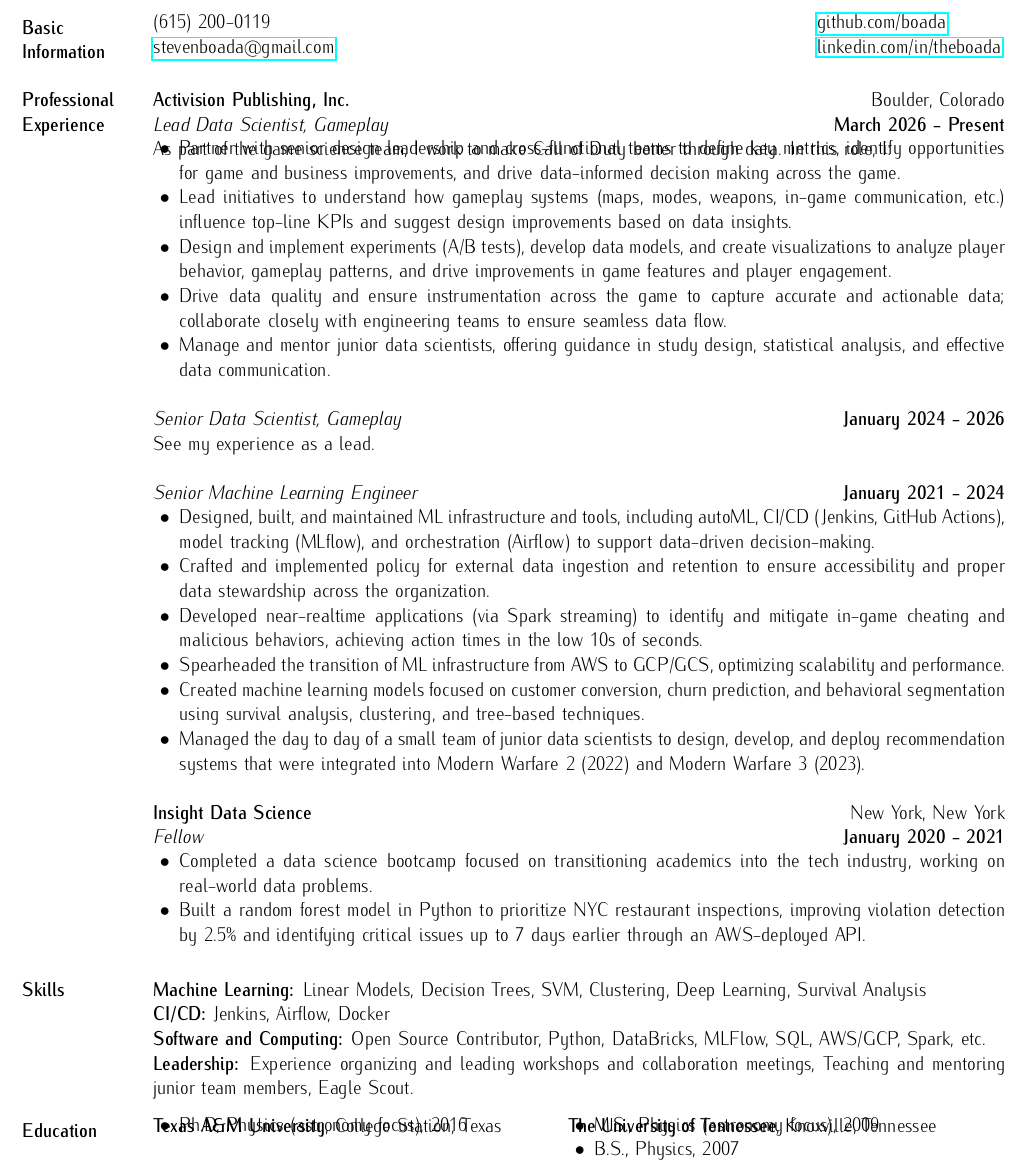
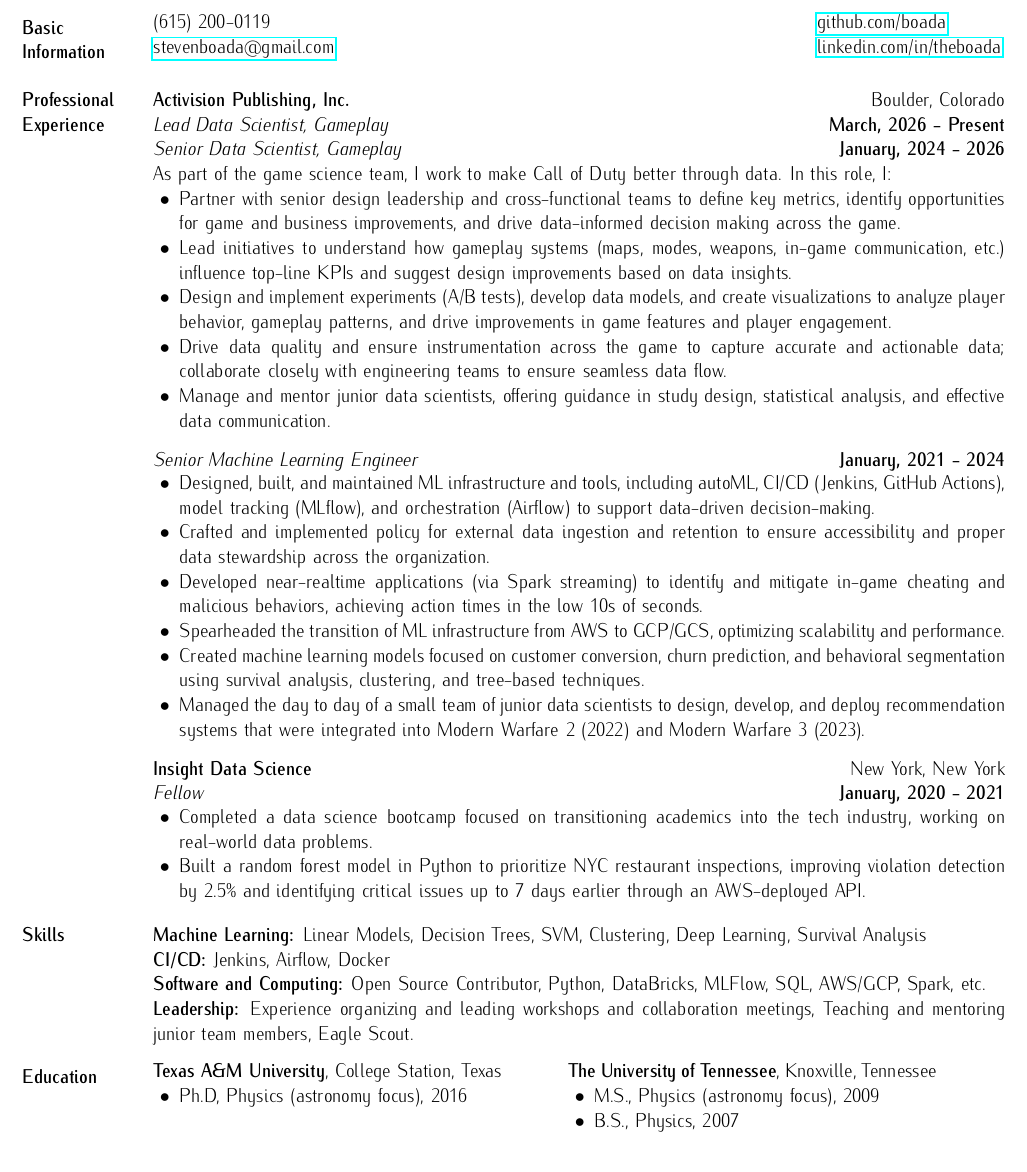
Before and after one commit to boada/cv, a LaTeX CV (boada-cv.tex): part of the page, cut so that both start at the same text. Compiled offline with pdfLaTeX.

Commit message:
format looks bad. revert!

```diff
--- a/boada-cv.tex
+++ b/boada-cv.tex
@@ -21,7 +21,6 @@
       \setlength{\topsep}{0in} \setlength{\partopsep}{0in}
       \setlength{\leftmargin}{0.17in}}}{\end{list}}
 \newenvironment{list2}{
-  \vspace*{-5mm}
   \begin{list}{$\bullet$}{%
       \setlength{\itemsep}{0in}
       \setlength{\parsep}{0in} \setlength{\parskip}{0in}
@@ -46,10 +45,14 @@
   \href{mailto:stevenboada@gmail.com}{stevenboada@gmail.com} & \href{https://linkedin.com/in/theboada}{linkedin.com/in/theboada} \\
 \end{tabular}
 
+% \vspace{-3mm}
+% Collaborative, scientific thinker passionate about discovering and communicating nuanced insight from complicated data. Background includes: open-source contributions, project leadership, computer vision, traditional machine learning, and working with large, heterogeneous, often noisy datasets.
+% \vspace*{-2mm}
 
-\section{Professional \\ Experience}
-\textbf{Activision Publishing, Inc.} \hfill Boulder, Colorado\\
-\textit{Lead Data Scientist, Gameplay} \hfill \textbf{March 2026 - Present}\\
+\section{Professional \newline Experience}
+\textbf{Activision Publishing, Inc.} \hfill Boulder, Colorado\newline
+\textit{Lead Data Scientist, Gameplay} \hfill \textbf{March, 2026 - Present}\newline
+\textit{Senior Data Scientist, Gameplay} \hfill \textbf{January, 2024 - 2026}\newline
 As part of the game science team, I work to make Call of Duty better through data. In this role, I:
     \begin{list2}
         \item Partner with senior design leadership and cross-functional teams to define key metrics, identify opportunities for game and business improvements, and drive data-informed decision making across the game.
@@ -58,11 +61,11 @@
         \item Drive data quality and ensure instrumentation across the game to capture accurate and actionable data; collaborate closely with engineering teams to ensure seamless data flow.
         \item Manage and mentor junior data scientists, offering guidance in study design, statistical analysis, and effective data communication.
     \end{list2}
-\textit{Senior Data Scientist, Gameplay} \hfill \textbf{January 2024 - 2026}\\
-See my experience as a lead.
+    \vspace*{-2mm}
 
-\textit{Senior Machine Learning Engineer} \hfill \textbf{January 2021 - 2024}\\
+\textit{Senior Machine Learning Engineer} \hfill \textbf{January, 2021 - 2024}\newline
     \begin{list2}
+        	\vspace*{-5mm}
         \item Designed, built, and maintained ML infrastructure and tools, including autoML, CI/CD (Jenkins, GitHub Actions), model tracking (MLflow), and orchestration (Airflow) to support data-driven decision-making.
         \item Crafted and implemented policy for external data ingestion and retention to ensure accessibility and proper data stewardship across the organization.
         \item Developed near-realtime applications (via Spark streaming) to identify and mitigate in-game cheating and malicious behaviors, achieving action times in the low 10s of seconds.
@@ -71,20 +74,72 @@
         \item Managed the day to day of a small team of junior data scientists to design, develop, and deploy recommendation systems that were integrated into Modern Warfare 2 (2022) and Modern Warfare 3 (2023).
     \end{list2}
 
-\textbf{Insight Data Science} \hfill New York, New York\\
-\textit{Fellow} \hfill \textbf{January 2020 - 2021}\\
+\vspace*{-2mm}
+
+\textbf{Insight Data Science} \hfill New York, New York\newline
+\textit{Fellow} \hfill \textbf{January, 2020 - 2021}\newline
     \begin{list2}
+    	\vspace*{-5mm}
         \item Completed a data science bootcamp focused on transitioning academics into the tech industry, working on real-world data problems.
         \item Built a random forest model in Python to prioritize NYC restaurant inspections, improving violation detection by 2.5\% and identifying critical issues up to 7 days earlier through an AWS-deployed API.
     \end{list2}
+\vspace*{-2mm}
+
+% \textbf{Dept. of Physics and Astronomy, Rutgers University} \hfill New Brunswick, New Jersey\newline
+% \textit{Postdoctoral Research Associate} \hfill \textbf{September, 2016 - 2021}\newline
+%     \begin{list2}
+%     \vspace*{-5mm}
+%         \item Designed and built parallelized data processing pipelines to analyze TBs of astronomical imaging data, producing standardized catalogs and rigorous results that contributed to 2 peer-reviewed publications and several hundred hours of telescope time.
+%         \item Contributed to open-source Python projects focused on astronomy, adding features and fixing bugs in tools like \href{https://github.com/boada/photometrypipeline}{photometrypipeline}, \href{http://astlib.sourceforge.net/}{astLib}, and \href{https://github.com/boada/easyGalaxy}{easyGalaxy}.
+%     \end{list2}
+%     \vspace*{-2mm}
+
+% \textbf{Dept. of Physics and Astronomy, Texas A\&M University} \hfill College Station, Texas\newline
+% \textit{Ph.D Candidate} \hfill \textbf{August, 2010 - 2016}\newline
+%     \begin{list2}
+%     	\vspace*{-5mm}
+%       \item Demonstrated that measurements from a planned large observation campaign could be improved by up to a factor of 3 over traditional statistical methods through the use of machine learning.
+%       \item Implemented these machine learning methods and produced reliable results in a pilot survey of the real sky and under real-world conditions.
+%     	% \item Collaborated with group members both in person, and through collaborative tools (e.g., GitHub, SVN).
+%     	% \item Presented scientific results in high-impact, astrophysical journals and at international conferences.
+%     \end{list2}
+% \vspace*{-2mm}
+
+% \textbf{The University of Tennessee}, Knoxville, Tennessee USA\newline
+% \textit{Master's Candidate} \hfill \textbf{August, 2007 - 2009}\newline
+%     \begin{list2}
+%     	\vspace*{-5mm}
+%       \item Implemented a C-based pipeline to process hundreds of GBs of simulation results. Including a computer vision algorithm to automatically analyze and compare results to expected targets.
+%       \item Optimized simulation parameters using a genetic algorithm based search utilizing HPC (100k+ core) systems at the National Center for Computational Science, part of Oak Ridge National Laboratory
+%     \end{list2}
+% \vspace*{-3mm}
+
+% \section{Awesome Projects}
+% \textbf{Using Imaging to Infer Galaxy Properties}\newline
+%     \begin{list2}
+%     	\vspace*{-5mm}
+%       \item Predicted galaxy chemical composition with $\sim$5\% error from pseudo-three color imaging, a result better than other current, similar efforts in the literature. Leveraged CNNs to analyze $\sim$150,000 images of galaxies.
+%       \item Project start to publication: 4 months (typically $\sim$1.5 years). See: \href{https://github.com/boada/galaxy-cnns}{github.com/boada/galaxy-cnns}.
+%     \end{list2}
+%     \vspace*{-3mm}
+
+% \textbf{Predicting Tournament Performance in Warmachine}\newline
+%     \begin{list2}
+%     	\vspace*{-5mm}
+%     	\item Created an \href{https://en.wikipedia.org/wiki/Elo_rating_system}{Elo} based model to forecast the results of upcoming tournaments and identify potential upsets.
+%     	\item Integrated predictions into a local community ranking system and forecasted $\sim$1800 tournament game results of the popular tabletop game using Python (e.g., Pandas).
+%     \end{list2}
+% \vspace*{-1mm}
 
 \section{Skills}
 \textbf{Machine Learning:} Linear Models, Decision Trees, SVM, Clustering, Deep Learning, Survival Analysis\\
 \textbf{CI/CD:} Jenkins, Airflow, Docker\\
+% \textbf{Statistical Methods:} Hypothesis testing, error analysis, Monte Carlo methods, maximum likelihood\\
 \textbf{Software and Computing:} Open Source Contributor, Python, DataBricks, MLFlow, SQL, AWS/GCP, Spark, etc. \\
 \textbf{Leadership:} Experience organizing and leading workshops and collaboration meetings, Teaching and mentoring junior team members, Eagle Scout. \\
 \vspace*{-7mm}
 
+%section for two column education
 \section{Education}
 \begin{tabular}{@{}p{3in}p{3in}}
   \textbf{Texas A\&M University}, College Station, Texas
```
